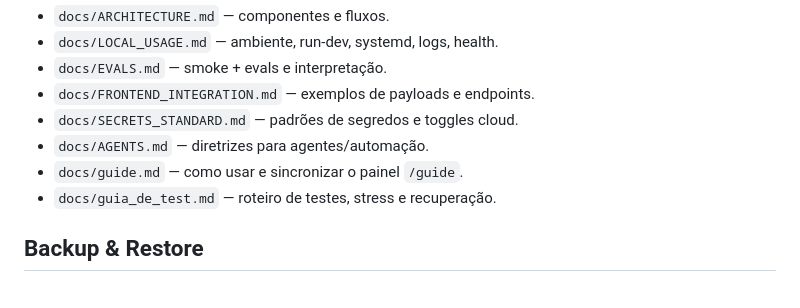
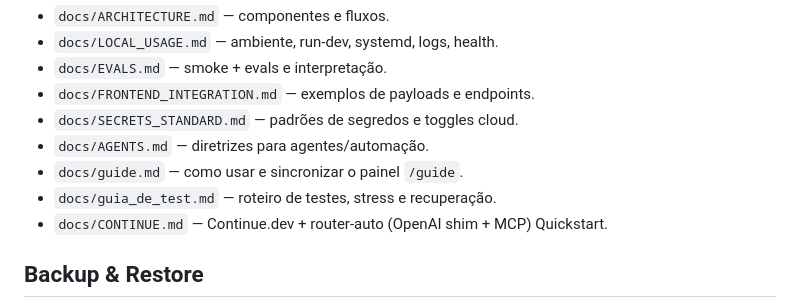
Before and after one commit to zapprosite/ai-router, a Markdown page: README.md, the part around the change. GitHub-like rendering.

Commit message:
docs(continue): add CONTINUE.md with router-auto Quickstart; link from README and Frontend Integration

```diff
--- a/README.md
+++ b/README.md
@@ -110,6 +110,7 @@ pytest -q -k "not e2e"
 - `docs/AGENTS.md` — diretrizes para agentes/automação.
 - `docs/guide.md` — como usar e sincronizar o painel `/guide`.
 - `docs/guia_de_test.md` — roteiro de testes, stress e recuperação.
+- `docs/CONTINUE.md` — Continue.dev + router-auto (OpenAI shim + MCP) Quickstart.
 
 ## Backup & Restore
 
```
Also changed, not shown: docs/CONTINUE.md (added, +38 -0 lines), docs/FRONTEND_INTEGRATION.md (+3 -0 lines).
